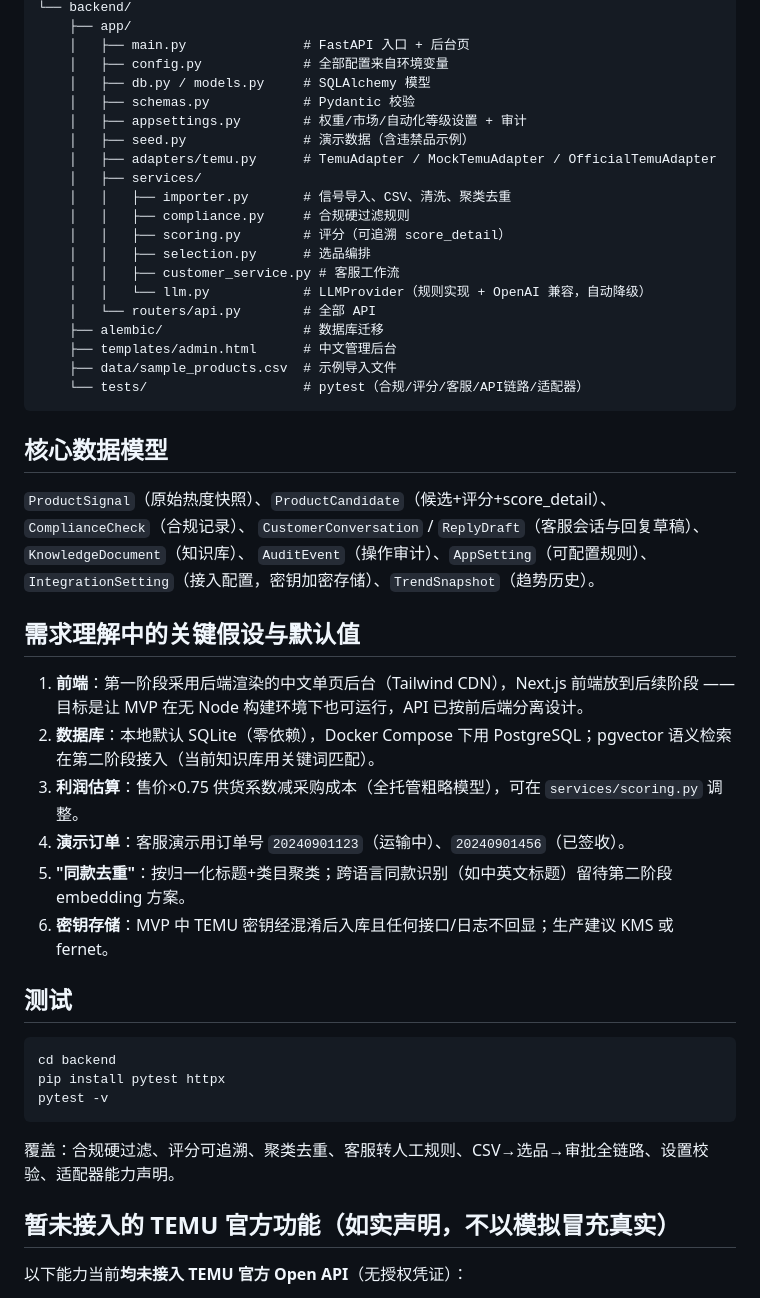
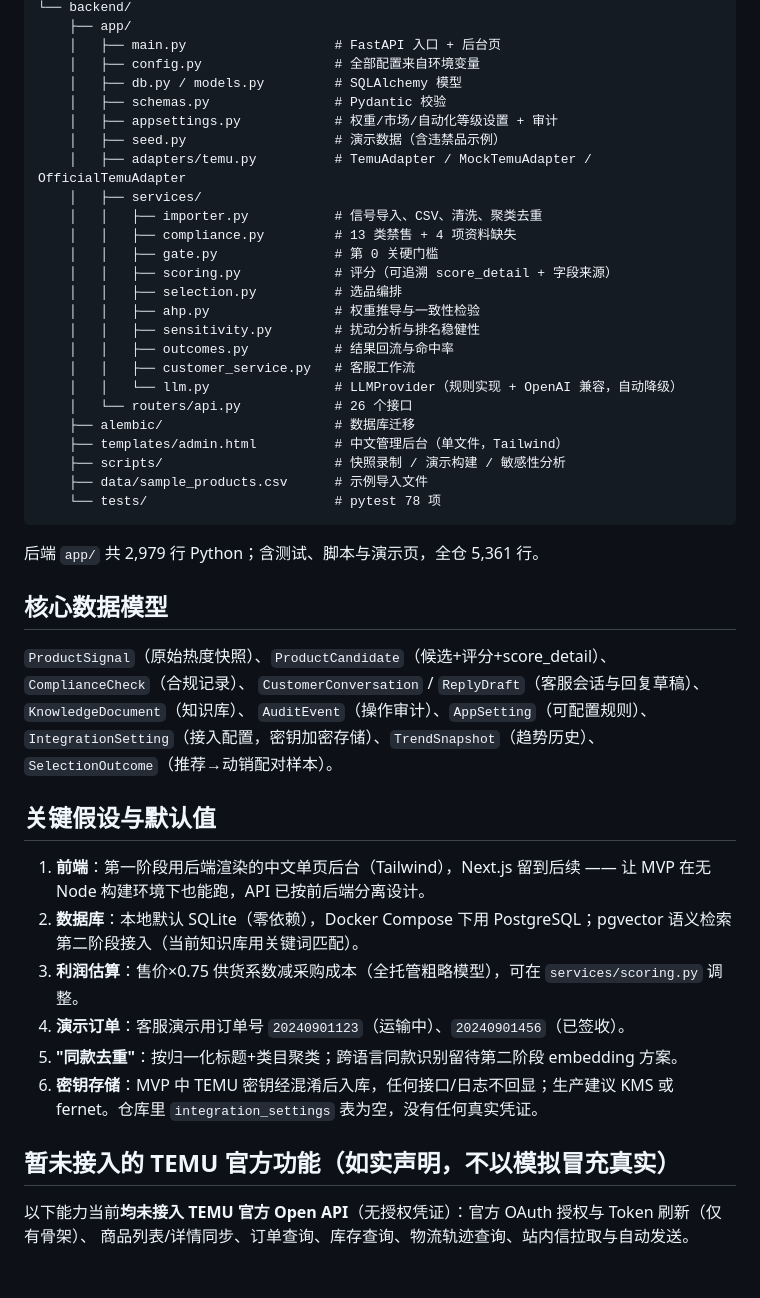
Before and after one commit to yanx5433-cmd/temu-agent, a Markdown page: README.md, the part around the change printed below. Rendered like a GitHub page; blank space fills up the shorter version.

````diff
--- a/README.md
+++ b/README.md
@@ -74,52 +152,51 @@ temu-agent/
 └── backend/
     ├── app/
-    │   ├── main.py               # FastAPI 入口 + 后台页
-    │   ├── config.py             # 全部配置来自环境变量
-    │   ├── db.py / models.py     # SQLAlchemy 模型
-    │   ├── schemas.py            # Pydantic 校验
-    │   ├── appsettings.py        # 权重/市场/自动化等级设置 + 审计
-    │   ├── seed.py               # 演示数据（含违禁品示例）
-    │   ├── adapters/temu.py      # TemuAdapter / MockTemuAdapter / OfficialTemuAdapter
+    │   ├── main.py                   # FastAPI 入口 + 后台页
+    │   ├── config.py                 # 全部配置来自环境变量
+    │   ├── db.py / models.py         # SQLAlchemy 模型
+    │   ├── schemas.py                # Pydantic 校验
+    │   ├── appsettings.py            # 权重/市场/自动化等级设置 + 审计
+    │   ├── seed.py                   # 演示数据（含违禁品示例）
+    │   ├── adapters/temu.py          # TemuAdapter / MockTemuAdapter / OfficialTemuAdapter
     │   ├── services/
-    │   │   ├── importer.py       # 信号导入、CSV、清洗、聚类去重
-    │   │   ├── compliance.py     # 合规硬过滤规则
-    │   │   ├── scoring.py        # 评分（可追溯 score_detail）
-    │   │   ├── selection.py      # 选品编排
-    │   │   ├── customer_service.py # 客服工作流
-    │   │   └── llm.py            # LLMProvider（规则实现 + OpenAI 兼容，自动降级）
-    │   └── routers/api.py        # 全部 API
-    ├── alembic/                  # 数据库迁移
-    ├── templates/admin.html      # 中文管理后台
-    ├── data/sample_products.csv  # 示例导入文件
-    └── tests/                    # pytest（合规/评分/客服/API链路/适配器）
+    │   │   ├── importer.py           # 信号导入、CSV、清洗、聚类去重
+    │   │   ├── compliance.py         # 13 类禁售 + 4 项资料缺失
+    │   │   ├── gate.py               # 第 0 关硬门槛
+    │   │   ├── scoring.py            # 评分（可追溯 score_detail + 字段来源）
+    │   │   ├── selection.py          # 选品编排
+    │   │   ├── ahp.py                # 权重推导与一致性检验
+    │   │   ├── sensitivity.py        # 扰动分析与排名稳健性
+    │   │   ├── outcomes.py           # 结果回流与命中率
+    │   │   ├── customer_service.py   # 客服工作流
+    │   │   └── llm.py                # LLMProvider（规则实现 + OpenAI 兼容，自动降级）
+    │   └── routers/api.py            # 26 个接口
+    ├── alembic/                      # 数据库迁移
+    ├── templates/admin.html          # 中文管理后台（单文件，Tailwind）
+    ├── scripts/                      # 快照录制 / 演示构建 / 敏感性分析
+    ├── data/sample_products.csv      # 示例导入文件
+    └── tests/                        # pytest 78 项
 ```
+
+后端 `app/` 共 2,979 行 Python；含测试、脚本与演示页，全仓 5,361 行。
 
 ## 核心数据模型
 
 `ProductSignal`（原始热度快照）、`ProductCandidate`（候选+评分+score_detail）、`ComplianceCheck`（合规记录）、
 `CustomerConversation` / `ReplyDraft`（客服会话与回复草稿）、`KnowledgeDocument`（知识库）、
-`AuditEvent`（操作审计）、`AppSetting`（可配置规则）、`IntegrationSetting`（接入配置，密钥加密存储）、`TrendSnapshot`（趋势历史）。
+`AuditEvent`（操作审计）、`AppSetting`（可配置规则）、`IntegrationSetting`（接入配置，密钥加密存储）、`TrendSnapshot`（趋势历史）、
+`SelectionOutcome`（推荐→动销配对样本）。
 
-## 需求理解中的关键假设与默认值
+## 关键假设与默认值
 
-1. **前端**：第一阶段采用后端渲染的中文单页后台（Tailwind CDN），Next.js 前端放到后续阶段 —— 目标是让 MVP 在无 Node 构建环境下也可运行，API 已按前后端分离设计。
-2. **数据库**：本地默认 SQLite（零依赖），Docker Compose 下用 PostgreSQL；pgvector 语义检索在第二阶段接入（当前知识库用关键词匹配）。
+1. **前端**：第一阶段用后端渲染的中文单页后台（Tailwind），Next.js 留到后续 —— 让 MVP 在无 Node 构建环境下也能跑，API 已按前后端分离设计。
+2. **数据库**：本地默认 SQLite（零依赖），Docker Compose 下用 PostgreSQL；pgvector 语义检索第二阶段接入（当前知识库用关键词匹配）。
 3. **利润估算**：售价×0.75 供货系数减采购成本（全托管粗略模型），可在 `services/scoring.py` 调整。
 4. **演示订单**：客服演示用订单号 `20240901123`（运输中）、`20240901456`（已签收）。
-5. **"同款去重"**：按归一化标题+类目聚类；跨语言同款识别（如中英文标题）留待第二阶段 embedding 方案。
-6. **密钥存储**：MVP 中 TEMU 密钥经混淆后入库且任何接口/日志不回显；生产建议 KMS 或 fernet。
-
-## 测试
-
-```bash
-cd backend
-pip install pytest httpx
-pytest -v
-```
-
-覆盖：合规硬过滤、评分可追溯、聚类去重、客服转人工规则、CSV→选品→审批全链路、设置校验、适配器能力声明。
+5. **"同款去重"**：按归一化标题+类目聚类；跨语言同款识别留待第二阶段 embedding 方案。
+6. **密钥存储**：MVP 中 TEMU 密钥经混淆后入库，任何接口/日志不回显；生产建议 KMS 或 fernet。仓库里 `integration_settings` 表为空，没有任何真实凭证。
 
 ## 暂未接入的 TEMU 官方功能（如实声明，不以模拟冒充真实）
 
-以下能力当前**均未接入 TEMU 官方 Open API**（无授权凭证）：
+以下能力当前**均未接入 TEMU 官方 Open API**（无授权凭证）：官方 OAuth 授权与 Token 刷新（仅有骨架）、
+商品列表/详情同步、订单查询、库存查询、物流轨迹查询、站内信拉取与自动发送。
 
````
Also changed, not shown: other parts of README.md (+118 -74 lines), docs/images/candidate-detail.png (added), docs/images/dashboard.png (added), docs/images/scoring-basis.png (added).
